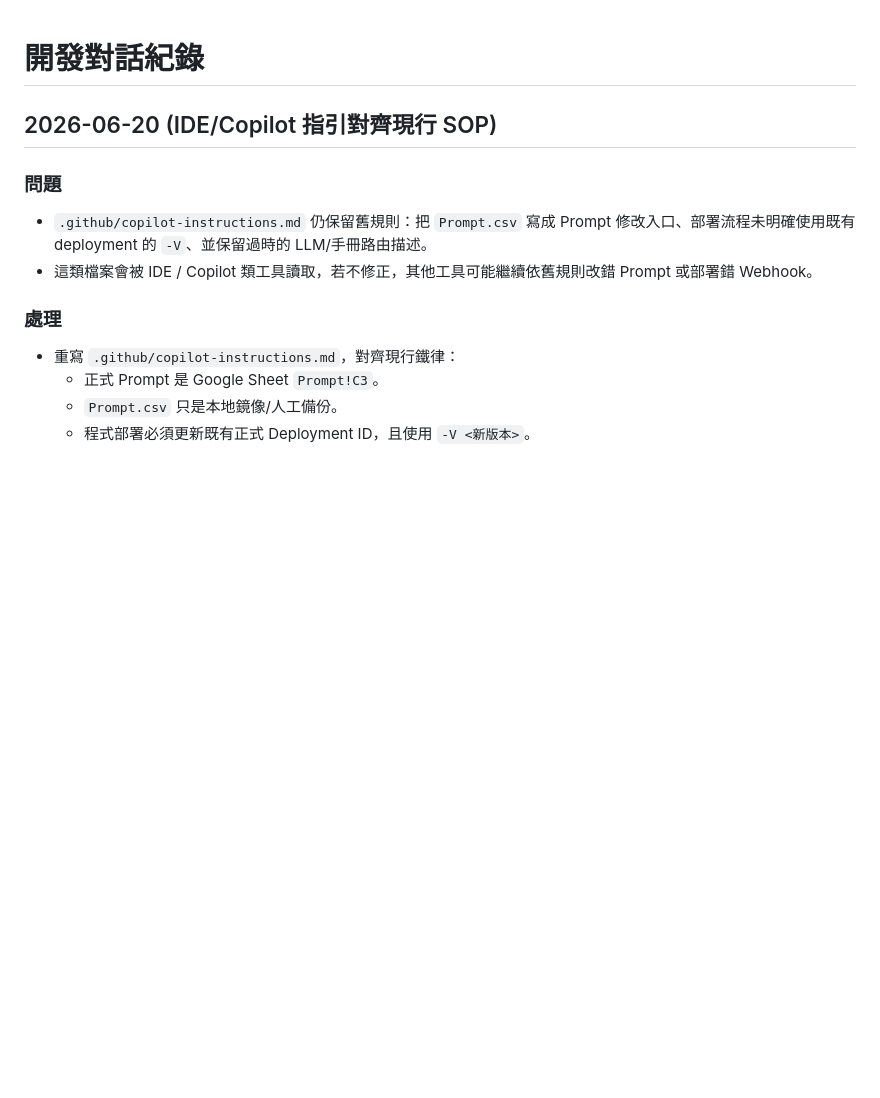
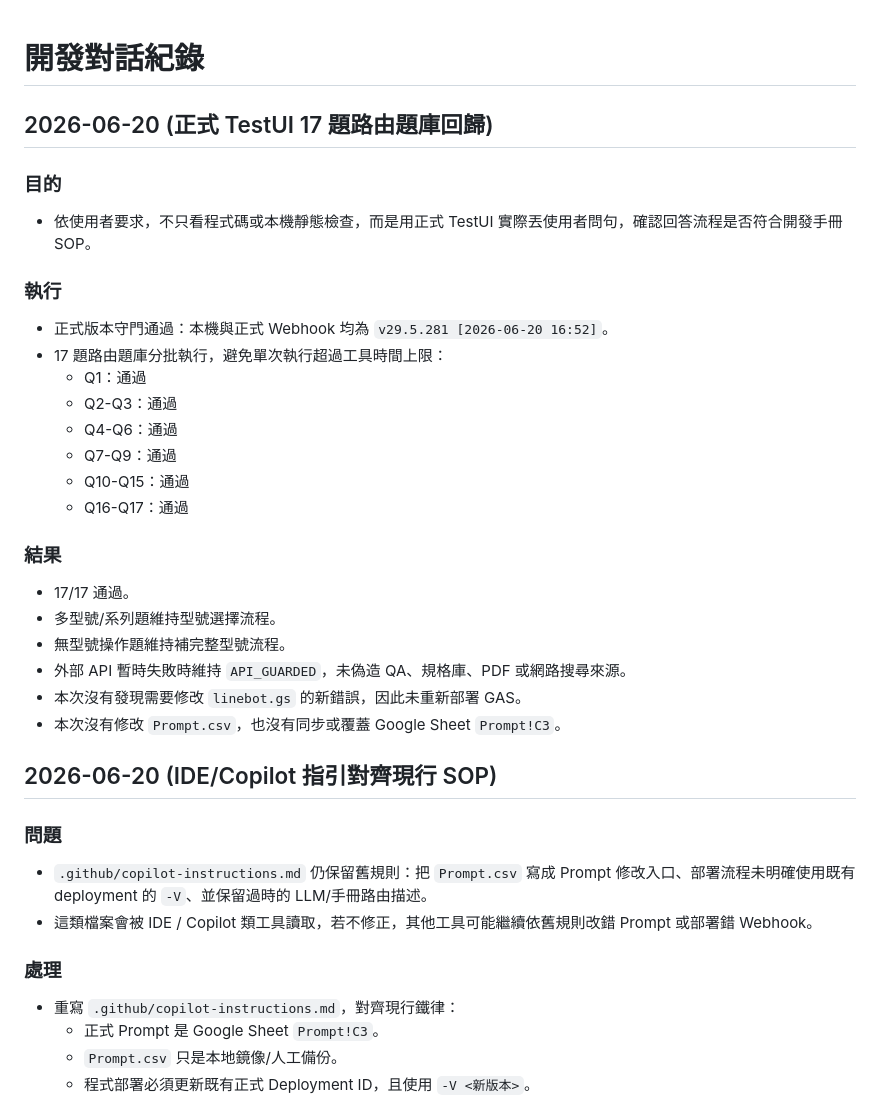
Before and after one commit to FlySamTW/monitor-linebot, a Markdown page: DEVELOPMENT_LOG.md, the part around the change. Rendered like a GitHub page; blank space fills up the shorter version.

Commit message:
record formal route regression evidence

```diff
--- a/DEVELOPMENT_LOG.md
+++ b/DEVELOPMENT_LOG.md
@@ -1,4 +1,27 @@
 # 開發對話紀錄
+
+## 2026-06-20 (正式 TestUI 17 題路由題庫回歸)
+
+### 目的
+- 依使用者要求，不只看程式碼或本機靜態檢查，而是用正式 TestUI 實際丟使用者問句，確認回答流程是否符合開發手冊 SOP。
+
+### 執行
+- 正式版本守門通過：本機與正式 Webhook 均為 `v29.5.281 [2026-06-20 16:52]`。
+- 17 題路由題庫分批執行，避免單次執行超過工具時間上限：
+  - Q1：通過
+  - Q2-Q3：通過
+  - Q4-Q6：通過
+  - Q7-Q9：通過
+  - Q10-Q15：通過
+  - Q16-Q17：通過
+
+### 結果
+- 17/17 通過。
+- 多型號/系列題維持型號選擇流程。
+- 無型號操作題維持補完整型號流程。
+- 外部 API 暫時失敗時維持 `API_GUARDED`，未偽造 QA、規格庫、PDF 或網路搜尋來源。
+- 本次沒有發現需要修改 `linebot.gs` 的新錯誤，因此未重新部署 GAS。
+- 本次沒有修改 `Prompt.csv`，也沒有同步或覆蓋 Google Sheet `Prompt!C3`。
 
 ## 2026-06-20 (IDE/Copilot 指引對齊現行 SOP)
 
```
